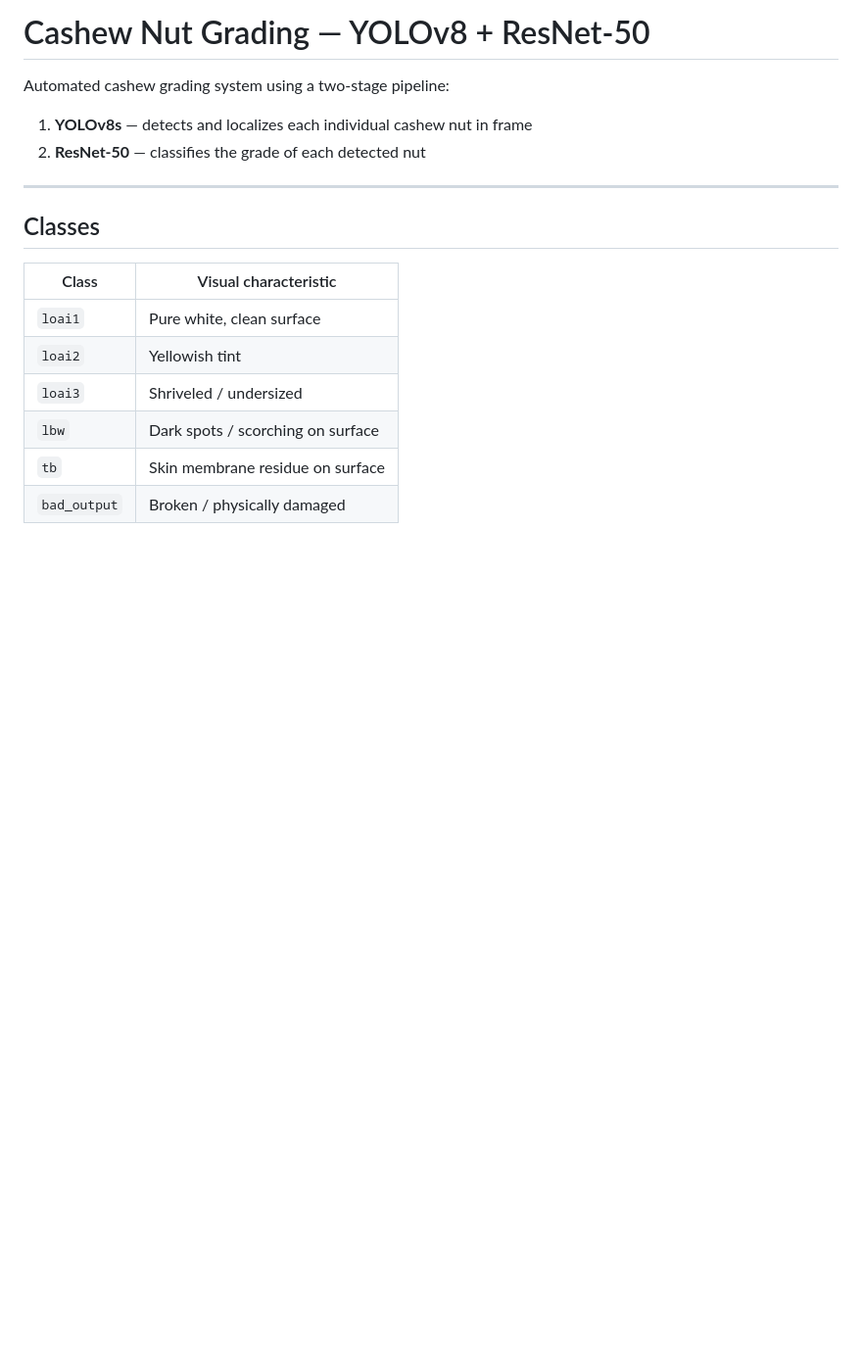
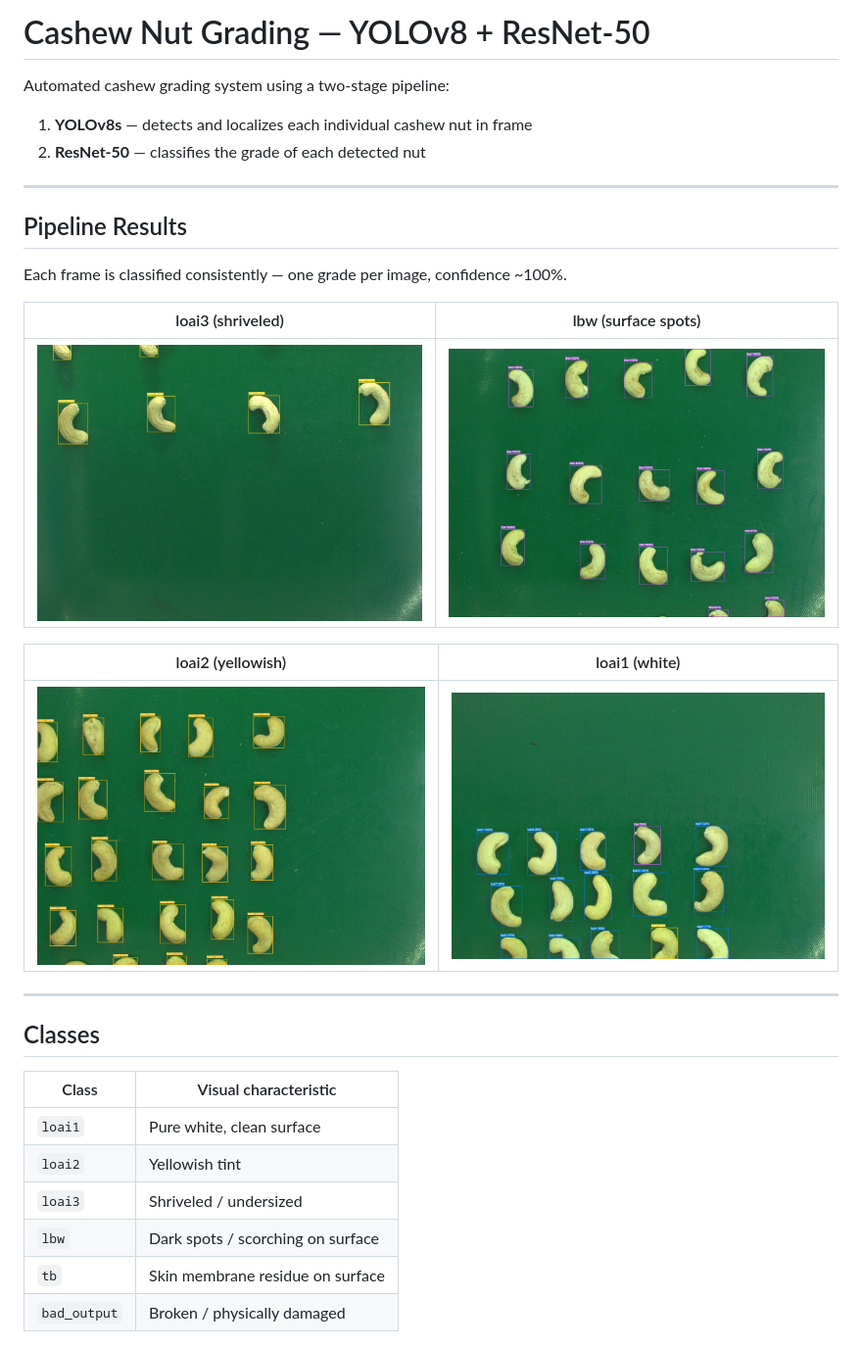
Before and after one commit to YaoMing-dev/Cashew_Model, a Markdown page: README.md, the part around the change. Shown at 98% size. GitHub-like rendering; blank space fills up the shorter version.

Commit message:
Add demo images to README as evidence of per-class consistency

```diff
--- a/README.md
+++ b/README.md
@@ -4,6 +4,20 @@ Automated cashew grading system using a two-stage pipeline:
 
 1. **YOLOv8s** — detects and localizes each individual cashew nut in frame
 2. **ResNet-50** — classifies the grade of each detected nut
+
+---
+
+## Pipeline Results
+
+Each frame is classified consistently — one grade per image, confidence ~100%.
+
+| loai3 (shriveled) | lbw (surface spots) |
+|---|---|
+| ![loai3](assets/demo_1.jpg) | ![lbw](assets/demo_2.jpg) |
+
+| loai2 (yellowish) | loai1 (white) |
+|---|---|
+| ![loai2](assets/demo_3.jpg) | ![loai1](assets/demo_4.jpg) |
 
 ---
 
```
